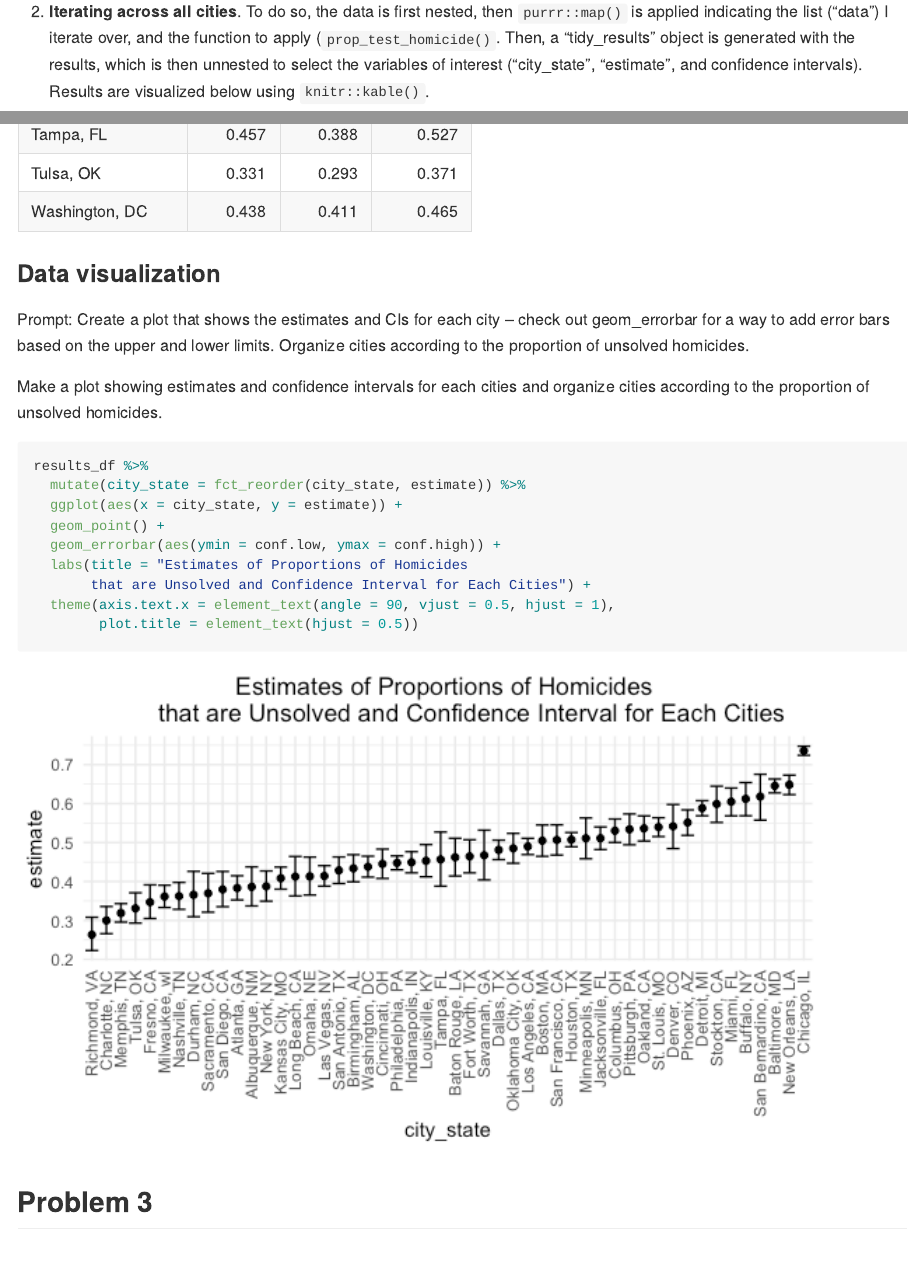
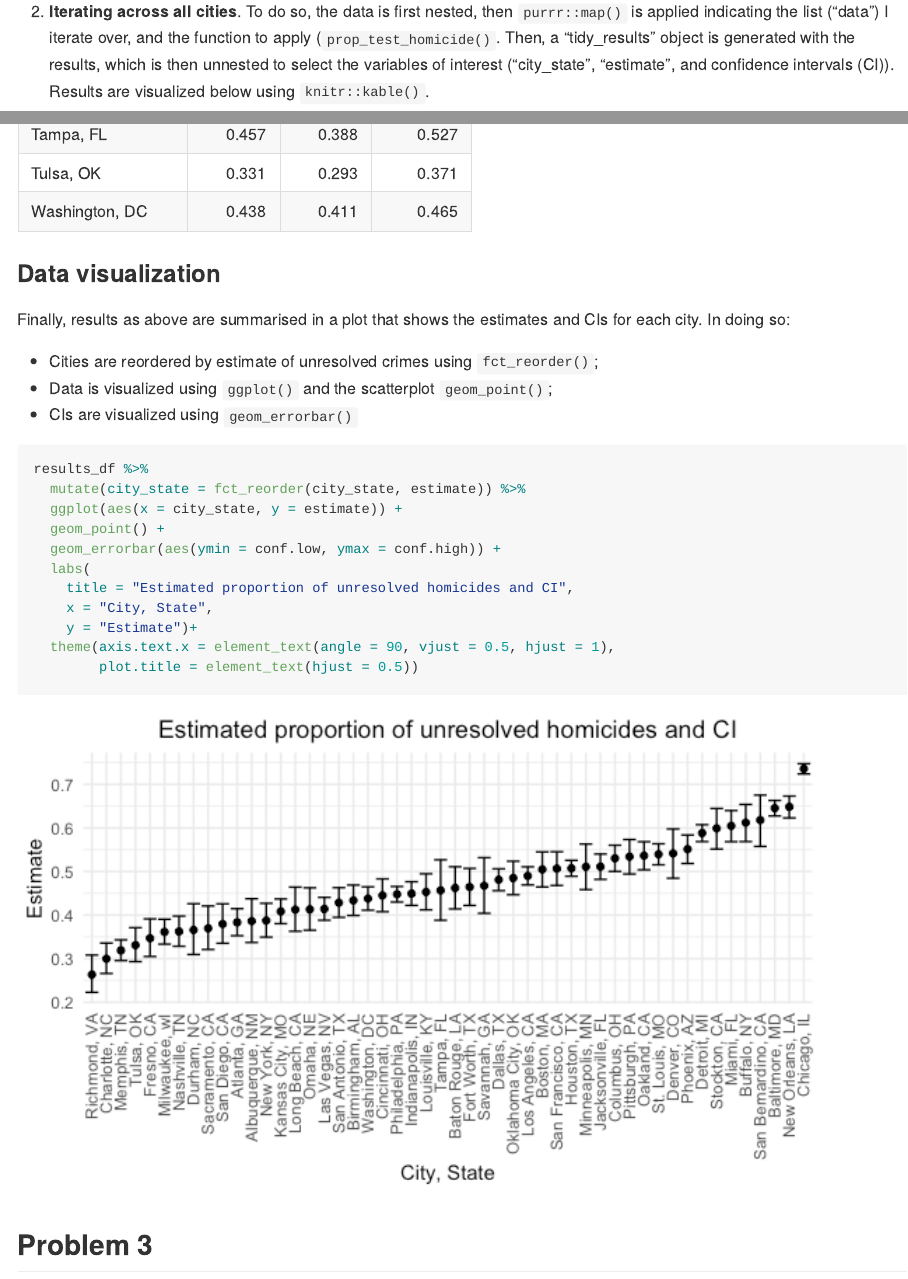
Before and after one commit to mm5951/p8105_hw5_mm5951, an R Markdown document (p8105_hw5_mm5951.Rmd): the page in a window 1100 px wide, from 6720 px down, and a second part further down, joined at a grey line. The pictures show the output file p8105_hw5_mm5951.md that the author committed with the source, drawn offline in the style of GitHub.

Commit message:
problem 2 - data vis.

````diff
--- a/p8105_hw5_mm5951.Rmd
+++ b/p8105_hw5_mm5951.Rmd
@@ -131,7 +131,7 @@ prop_test_unresolved = function(homicide_df) {
 }
 ```
 
-2. **Iterating across all cities**. To do so, the data is first nested, then `purrr::map()` is applied indicating the list ("data") I iterate over, and the function to apply (`prop_test_homicide()`. Then, a "tidy_results" object is generated with the results, which is then unnested to select the variables of interest ("city_state", "estimate", and confidence intervals). Results are visualized below using `knitr::kable()`.
+2. **Iterating across all cities**. To do so, the data is first nested, then `purrr::map()` is applied indicating the list ("data") I iterate over, and the function to apply (`prop_test_homicide()`. Then, a "tidy_results" object is generated with the results, which is then unnested to select the variables of interest ("city_state", "estimate", and confidence intervals (CI)). Results are visualized below using `knitr::kable()`.
 
 ```{r}
 results_df =
@@ -152,9 +152,11 @@ results_df %>%
 
 ### Data visualization
 
-Prompt: Create a plot that shows the estimates and CIs for each city – check out geom_errorbar for a way to add error bars based on the upper and lower limits. Organize cities according to the proportion of unsolved homicides.
+Finally, results as above are summarised in a plot that shows the estimates and CIs for each city. In doing so:
 
-Make a plot showing estimates and confidence intervals for each cities and organize cities according to the proportion of unsolved homicides.
+* Cities are reordered by estimate of unresolved crimes using `fct_reorder()`;
+* Data is visualized using `ggplot()` and the scatterplot `geom_point()`;
+* CIs are visualized using `geom_errorbar()`
 
 ```{r}
 results_df %>%
@@ -162,8 +164,10 @@ results_df %>%
   ggplot(aes(x = city_state, y = estimate)) +
   geom_point() +
   geom_errorbar(aes(ymin = conf.low, ymax = conf.high)) +
-  labs(title = "Estimates of Proportions of Homicides
-       that are Unsolved and Confidence Interval for Each Cities") +
+  labs(
+    title = "Estimated proportion of unresolved homicides and CI",
+    x = "City, State",
+    y = "Estimate")+
   theme(axis.text.x = element_text(angle = 90, vjust = 0.5, hjust = 1),
         plot.title = element_text(hjust = 0.5))
 ```
````
Also changed, not shown: p8105_hw5_mm5951.md, p8105_hw5_mm5951_files/figure-gfm/unnamed-chunk-8-1.png.
